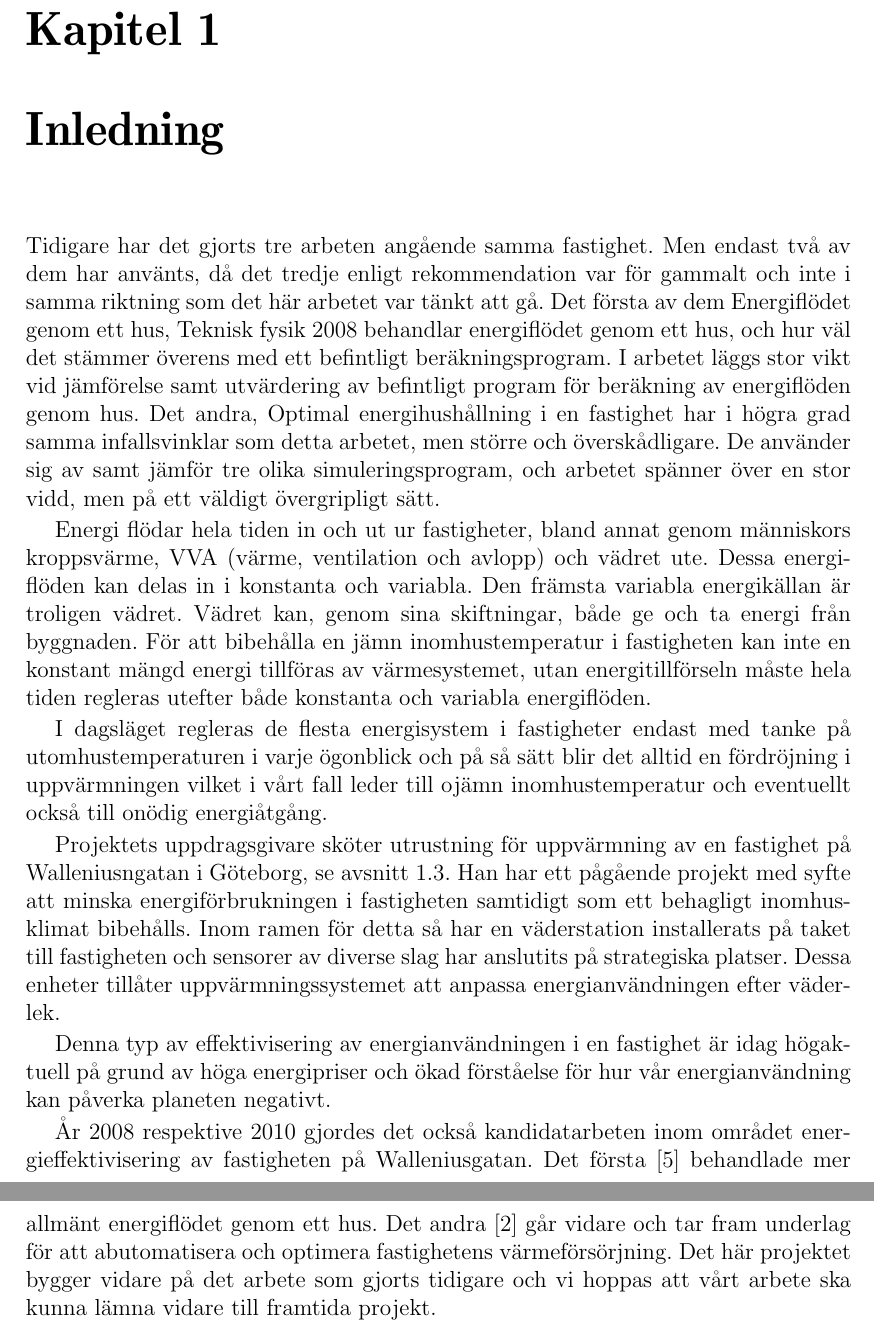
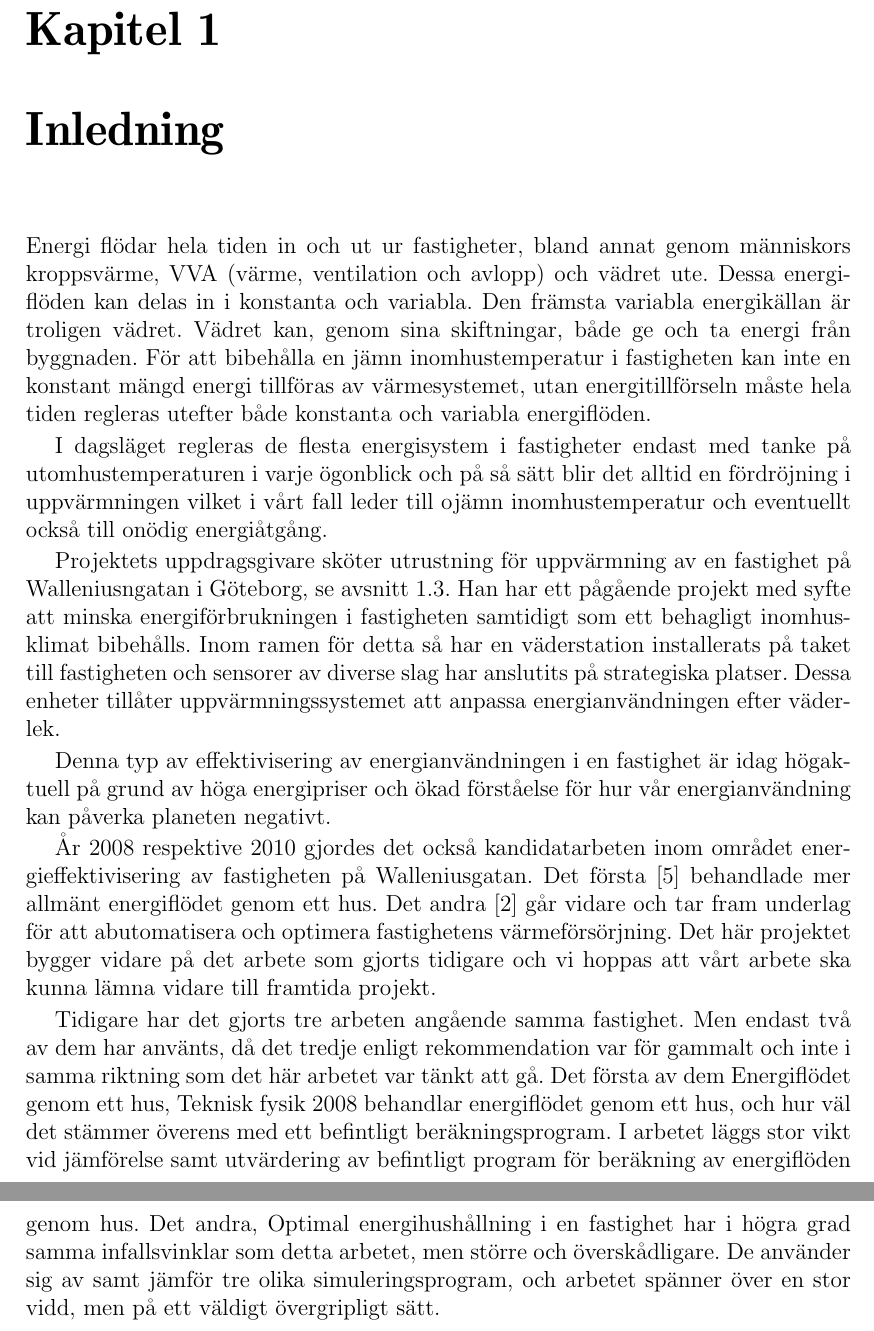
Before and after one commit to danstaby/stabilisera-temperatur, a LaTeX document (report/report.tex, which reads report/sections/background.tex, report/sections/introduction.tex): two parts of pages 8 and 9 of 44, joined at a grey line, cut so that both start at the same text. Compiled offline with pdfLaTeX.

Commit message:
Moved background text to introduction file

```diff
--- a/report/sections/background.tex
+++ /dev/null
@@ -1,10 +0,0 @@
-Energi flödar hela tiden in och ut ur fastigheter, bland annat genom människors kroppsvärme, VVA (värme, ventilation och avlopp) och vädret ute. Dessa energiflöden kan delas in i konstanta och variabla. Den främsta variabla energikällan är troligen vädret. Vädret kan, genom sina skiftningar, både ge och ta energi från byggnaden. För att bibehålla en jämn inomhustemperatur i fastigheten kan inte en konstant mängd energi tillföras av värmesystemet, utan energitillförseln måste hela tiden regleras utefter både konstanta och variabla energiflöden.
-
-I dagsläget regleras de flesta energisystem i fastigheter endast med tanke på utomhustemperaturen i varje ögonblick och på så sätt blir det alltid en fördröjning i uppvärmningen vilket i vårt fall leder till ojämn inomhustemperatur och eventuellt också till onödig energiåtgång.
-
-Projektets uppdragsgivare sköter utrustning för uppvärmning av en fastighet på Walleniusngatan i Göteborg, se avsnitt \ref{subsec:thehouse}. Han har ett pågående projekt med syfte att minska energiförbrukningen i fastigheten samtidigt som ett behagligt inomhusklimat bibehålls. Inom ramen för detta så har en väderstation installerats på taket till fastigheten och sensorer av diverse slag har anslutits på strategiska platser.  Dessa enheter tillåter uppvärmningssystemet att anpassa energianvändningen efter väderlek.
-
-Denna typ av effektivisering av energianvändningen i en fastighet är idag högaktuell på grund av höga energipriser och ökad förståelse för hur vår energianvändning kan påverka planeten negativt.
-
-% Tidigare kandidatarbeten.
-År 2008 respektive 2010 gjordes det också kandidatarbeten inom området energieffektivisering av fastigheten på Walleniusgatan. Det första\cite{kandidatarbete2008} behandlade mer allmänt energiflödet genom ett hus. Det andra\cite{kandidatarbete2010} går vidare och tar fram underlag för att abutomatisera och optimera fastighetens värmeförsörjning. Det här projektet bygger vidare på det arbete som gjorts tidigare och vi hoppas att vårt arbete ska kunna lämna vidare till framtida projekt.
--- a/report/sections/introduction.tex
+++ b/report/sections/introduction.tex
@@ -1,4 +1,15 @@
 \chapter{Inledning}
+
+Energi flödar hela tiden in och ut ur fastigheter, bland annat genom människors kroppsvärme, VVA (värme, ventilation och avlopp) och vädret ute. Dessa energiflöden kan delas in i konstanta och variabla. Den främsta variabla energikällan är troligen vädret. Vädret kan, genom sina skiftningar, både ge och ta energi från byggnaden. För att bibehålla en jämn inomhustemperatur i fastigheten kan inte en konstant mängd energi tillföras av värmesystemet, utan energitillförseln måste hela tiden regleras utefter både konstanta och variabla energiflöden.
+
+I dagsläget regleras de flesta energisystem i fastigheter endast med tanke på utomhustemperaturen i varje ögonblick och på så sätt blir det alltid en fördröjning i uppvärmningen vilket i vårt fall leder till ojämn inomhustemperatur och eventuellt också till onödig energiåtgång.
+
+Projektets uppdragsgivare sköter utrustning för uppvärmning av en fastighet på Walleniusngatan i Göteborg, se avsnitt \ref{subsec:thehouse}. Han har ett pågående projekt med syfte att minska energiförbrukningen i fastigheten samtidigt som ett behagligt inomhusklimat bibehålls. Inom ramen för detta så har en väderstation installerats på taket till fastigheten och sensorer av diverse slag har anslutits på strategiska platser.  Dessa enheter tillåter uppvärmningssystemet att anpassa energianvändningen efter väderlek.
+
+Denna typ av effektivisering av energianvändningen i en fastighet är idag högaktuell på grund av höga energipriser och ökad förståelse för hur vår energianvändning kan påverka planeten negativt.
+
+% Tidigare kandidatarbeten.
+År 2008 respektive 2010 gjordes det också kandidatarbeten inom området energieffektivisering av fastigheten på Walleniusgatan. Det första\cite{kandidatarbete2008} behandlade mer allmänt energiflödet genom ett hus. Det andra\cite{kandidatarbete2010} går vidare och tar fram underlag för att abutomatisera och optimera fastighetens värmeförsörjning. Det här projektet bygger vidare på det arbete som gjorts tidigare och vi hoppas att vårt arbete ska kunna lämna vidare till framtida projekt.
 
 Tidigare har det gjorts tre arbeten angående samma fastighet.  Men endast två av dem har använts, då det tredje enligt rekommendation var för gammalt och inte i samma riktning som det här arbetet var tänkt att gå.
 Det första av dem Energiflödet genom ett hus, Teknisk fysik 2008 behandlar energiflödet genom ett hus, och hur väl det stämmer överens med ett befintligt beräkningsprogram. I arbetet läggs stor vikt vid jämförelse samt utvärdering av befintligt program för beräkning av energiflöden genom hus.
```
Also changed, not shown: report/sections/introduction.tex (1 more changed lines).
